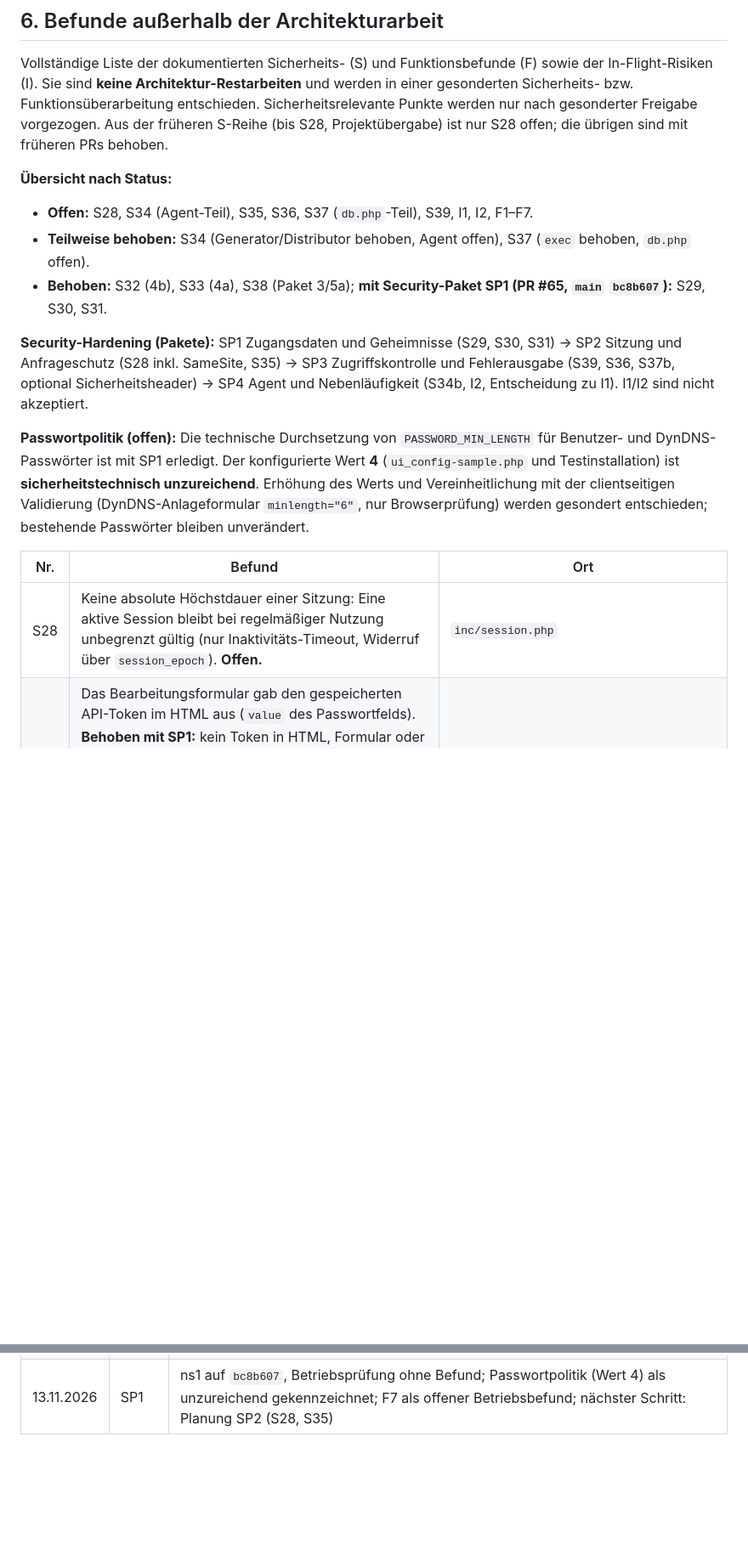
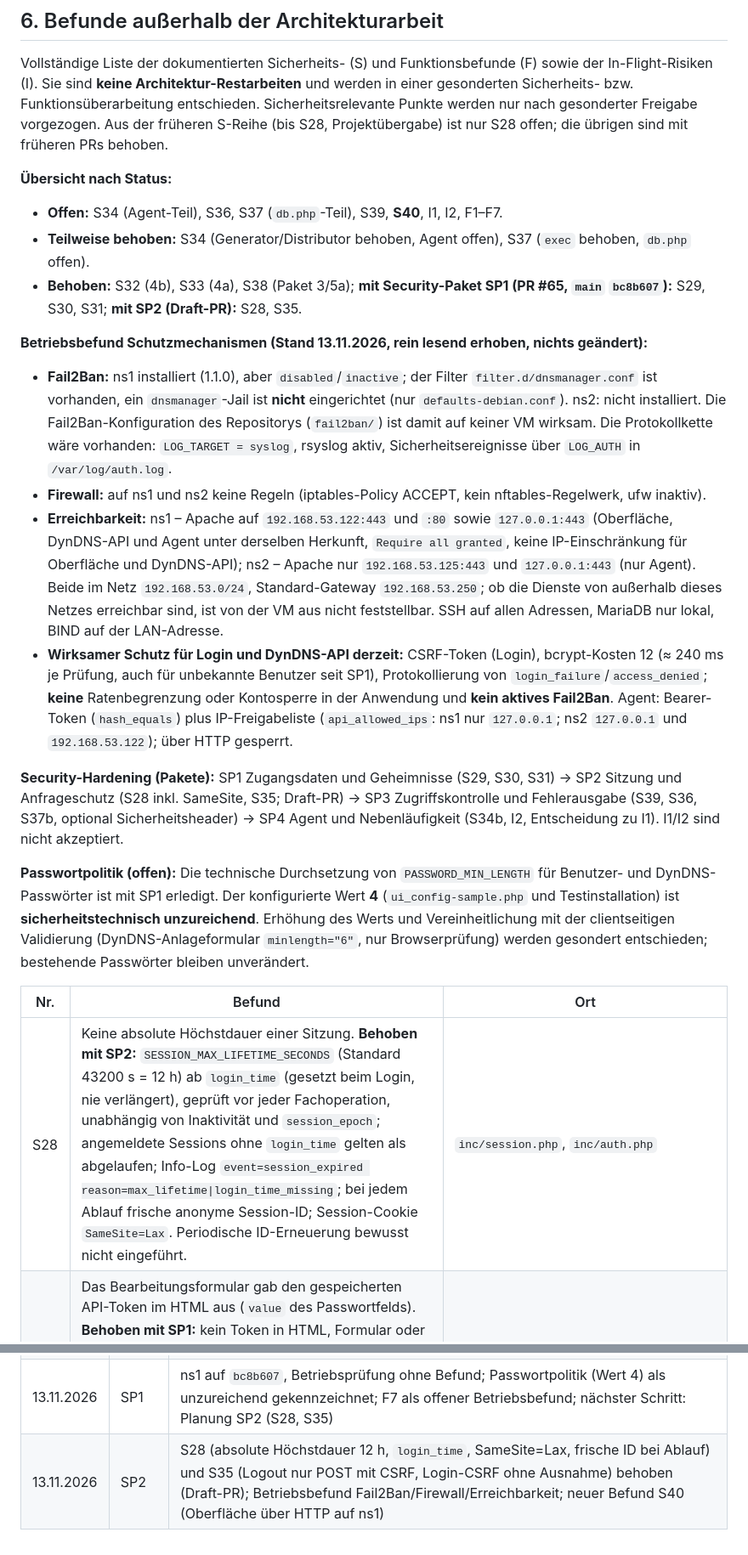
Before and after one commit to Twilight-Networks/dnsmanager, a Markdown page: docs/ARCHITECTURE_CORE.md, 2 parts joined by grey strips. Shown at 85% size. GitHub-like rendering; blank space fills up the shorter version.

Commit message:
docs(security): record SP2 results, protection status of the test VMs and finding S40
Co-Authored-By: Claude Opus 5.5 <noreply@anthropic.com>

```diff
--- a/docs/ARCHITECTURE_CORE.md
+++ b/docs/ARCHITECTURE_CORE.md
@@ -280,17 +280,23 @@ Architektur-Restarbeiten** und werden in einer gesonderten Sicherheits- bzw. Fun
 werden nur nach gesonderter Freigabe vorgezogen. Aus der früheren S-Reihe (bis S28, Projektübergabe) ist nur S28 offen; die übrigen sind mit früheren PRs behoben.
 
 **Übersicht nach Status:**
-- **Offen:** S28, S34 (Agent-Teil), S35, S36, S37 (`db.php`-Teil), S39, I1, I2, F1–F7.
+- **Offen:** S34 (Agent-Teil), S36, S37 (`db.php`-Teil), S39, **S40**, I1, I2, F1–F7.
 - **Teilweise behoben:** S34 (Generator/Distributor behoben, Agent offen), S37 (`exec` behoben, `db.php` offen).
-- **Behoben:** S32 (4b), S33 (4a), S38 (Paket 3/5a); **mit Security-Paket SP1 (PR #65, `main` `bc8b607`):** S29, S30, S31.
+- **Behoben:** S32 (4b), S33 (4a), S38 (Paket 3/5a); **mit Security-Paket SP1 (PR #65, `main` `bc8b607`):** S29, S30, S31; **mit SP2 (Draft-PR):** S28, S35.
 
-**Security-Hardening (Pakete):** SP1 Zugangsdaten und Geheimnisse (S29, S30, S31) → SP2 Sitzung und Anfrageschutz (S28 inkl. SameSite, S35) → SP3 Zugriffskontrolle und Fehlerausgabe (S39, S36, S37b, optional Sicherheitsheader) → SP4 Agent und Nebenläufigkeit (S34b, I2, Entscheidung zu I1). I1/I2 sind nicht akzeptiert.
+**Betriebsbefund Schutzmechanismen (Stand 13.11.2026, rein lesend erhoben, nichts geändert):**
+- **Fail2Ban:** ns1 installiert (1.1.0), aber `disabled`/`inactive`; der Filter `filter.d/dnsmanager.conf` ist vorhanden, ein `dnsmanager`-Jail ist **nicht** eingerichtet (nur `defaults-debian.conf`). ns2: nicht installiert. Die Fail2Ban-Konfiguration des Repositorys (`fail2ban/`) ist damit auf keiner VM wirksam. Die Protokollkette wäre vorhanden: `LOG_TARGET = syslog`, rsyslog aktiv, Sicherheitsereignisse über `LOG_AUTH` in `/var/log/auth.log`.
+- **Firewall:** auf ns1 und ns2 keine Regeln (iptables-Policy ACCEPT, kein nftables-Regelwerk, ufw inaktiv).
+- **Erreichbarkeit:** ns1 – Apache auf `192.168.53.122:443` und `:80` sowie `127.0.0.1:443` (Oberfläche, DynDNS-API und Agent unter derselben Herkunft, `Require all granted`, keine IP-Einschränkung für Oberfläche und DynDNS-API); ns2 – Apache nur `192.168.53.125:443` und `127.0.0.1:443` (nur Agent). Beide im Netz `192.168.53.0/24`, Standard-Gateway `192.168.53.250`; ob die Dienste von außerhalb dieses Netzes erreichbar sind, ist von der VM aus nicht feststellbar. SSH auf allen Adressen, MariaDB nur lokal, BIND auf der LAN-Adresse.
+- **Wirksamer Schutz für Login und DynDNS-API derzeit:** CSRF-Token (Login), bcrypt-Kosten 12 (≈ 240 ms je Prüfung, auch für unbekannte Benutzer seit SP1), Protokollierung von `login_failure`/`access_denied`; **keine** Ratenbegrenzung oder Kontosperre in der Anwendung und **kein aktives Fail2Ban**. Agent: Bearer-Token (`hash_equals`) plus IP-Freigabeliste (`api_allowed_ips`: ns1 nur `127.0.0.1`; ns2 `127.0.0.1` und `192.168.53.122`); über HTTP gesperrt.
+
+**Security-Hardening (Pakete):** SP1 Zugangsdaten und Geheimnisse (S29, S30, S31) → SP2 Sitzung und Anfrageschutz (S28 inkl. SameSite, S35; Draft-PR) → SP3 Zugriffskontrolle und Fehlerausgabe (S39, S36, S37b, optional Sicherheitsheader) → SP4 Agent und Nebenläufigkeit (S34b, I2, Entscheidung zu I1). I1/I2 sind nicht akzeptiert.
 
 **Passwortpolitik (offen):** Die technische Durchsetzung von `PASSWORD_MIN_LENGTH` für Benutzer- und DynDNS-Passwörter ist mit SP1 erledigt. Der konfigurierte Wert **4** (`ui_config-sample.php` und Testinstallation) ist **sicherheitstechnisch unzureichend**. Erhöhung des Werts und Vereinheitlichung mit der clientseitigen Validierung (DynDNS-Anlageformular `minlength="6"`, nur Browserprüfung) werden gesondert entschieden; bestehende Passwörter bleiben unverändert.
 
 | Nr. | Befund | Ort |
 |---|---|---|
-| S28 | Keine absolute Höchstdauer einer Sitzung: Eine aktive Session bleibt bei regelmäßiger Nutzung unbegrenzt gültig (nur Inaktivitäts-Timeout, Widerruf über `session_epoch`). **Offen.** | `inc/session.php` |
+| S28 | Keine absolute Höchstdauer einer Sitzung. **Behoben mit SP2:** `SESSION_MAX_LIFETIME_SECONDS` (Standard 43200 s = 12 h) ab `login_time` (gesetzt beim Login, nie verlängert), geprüft vor jeder Fachoperation, unabhängig von Inaktivität und `session_epoch`; angemeldete Sessions ohne `login_time` gelten als abgelaufen; Info-Log `event=session_expired reason=max_lifetime\|login_time_missing`; bei jedem Ablauf frische anonyme Session-ID; Session-Cookie `SameSite=Lax`. Periodische ID-Erneuerung bewusst nicht eingeführt. | `inc/session.php`, `inc/auth.php` |
 | S29 | Das Bearbeitungsformular gab den gespeicherten API-Token im HTML aus (`value` des Passwortfelds). **Behoben mit SP1:** kein Token in HTML, Formular oder Read-Service (`getServerForEdit` ohne Token); leeres Feld = Token unverändert (Spalte wird nicht geschrieben, Prüfung unter Zeilensperre), neuer Token ersetzt nach Validierung; Cache-Header ausdrücklich gesetzt (`session_cache_limiter('nocache')`, bisher nur über `php.ini`). | `templates/server_edit_form.php`, `ServerService::updateServer`, `ServerReadService::getServerForEdit` |
 | S30 | Keine serverseitige Mindestlänge für DynDNS-Passwörter beim Anlegen und Ändern. **Behoben mit SP1:** `PASSWORD_MIN_LENGTH` bei Anlage und neu gesetztem Passwort (`dyndns.create.too_short`, `dyndns.update.too_short`); leer bei Änderung = unverändert. | `DyndnsAccountService::createAccount`, `::updateAccount` |
 | S31 | Benutzer-Enumeration über die Antwortzeit (kein `password_verify` bei unbekanntem Benutzer). **Behoben mit SP1:** Prüfung gegen festen Dummy-Hash (bcrypt, Kosten 12, `DummyPasswordHash`); gemessen auf ns1: unbekannt ≈ bekannt-falsch ≈ 240 ms (vorher < 1 ms gegenüber 240 ms). Keine vollständige Timing-Gleichheit zugesagt. | `AuthService::authenticate`, `DyndnsUpdateService` |
@@ -350,3 +357,4 @@ werden nur nach gesonderter Freigabe vorgezogen. Aus der früheren S-Reihe (bis
 | 13.11.2026 | – | Meilenstein Core-/UI-Trennung abgeschlossen: ns1 auf `2a077a2`, Betriebsprüfung (Zonen, Server, Systemstatus, Dashboard, Login, Monitoring, Serials ns1/ns2) ohne Befund. Nächster Schritt: Security-Hardening Phase 1 (Bestandsaufnahme der Befunde aus Abschnitt 6) |
 | 13.11.2026 | SP1 | Security-Paket 1: S29 (Agent-Token), S30 (DynDNS-Mindestlänge), S31 (Dummy-Hash) behoben (PR #65, gemergt als `bc8b607`; D18–D21 akzeptiert); Paketplan SP1–SP4; `PASSWORD_MIN_LENGTH` = 4 dokumentiert; Befund F7 (serverweite Sperrnamen) |
 | 13.11.2026 | SP1 | ns1 auf `bc8b607`, Betriebsprüfung ohne Befund; Passwortpolitik (Wert 4) als unzureichend gekennzeichnet; F7 als offener Betriebsbefund; nächster Schritt: Planung SP2 (S28, S35) |
+| 13.11.2026 | SP2 | S28 (absolute Höchstdauer 12 h, `login_time`, SameSite=Lax, frische ID bei Ablauf) und S35 (Logout nur POST mit CSRF, Login-CSRF ohne Ausnahme) behoben (Draft-PR); Betriebsbefund Fail2Ban/Firewall/Erreichbarkeit; neuer Befund S40 (Oberfläche über HTTP auf ns1) |
```
Also changed, not shown: other parts of docs/ARCHITECTURE_CORE.md (+2 -1 lines).
